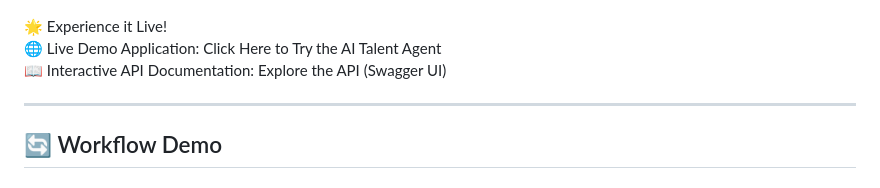
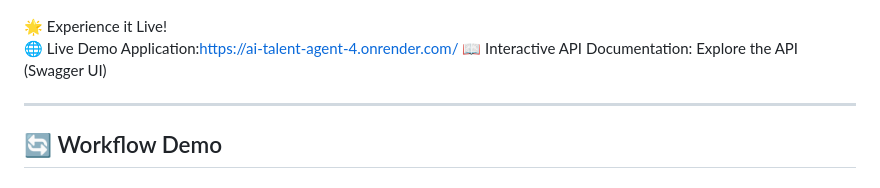
Before and after one commit to vittavivek/ai-talent-agent, a Markdown page: README.md, the part around the change. Drawn GitHub-style.

```diff
--- a/README.md
+++ b/README.md
@@ -4,7 +4,7 @@ AI Talent Agent 🚀
 ![Home UI](./assets/home-ui.png)
 
 🌟 Experience it Live!
-🌐 Live Demo Application: Click Here to Try the AI Talent Agent
+🌐 Live Demo Application:https://ai-talent-agent-4.onrender.com/
 📖 Interactive API Documentation: Explore the API (Swagger UI)
 
 ---
```
